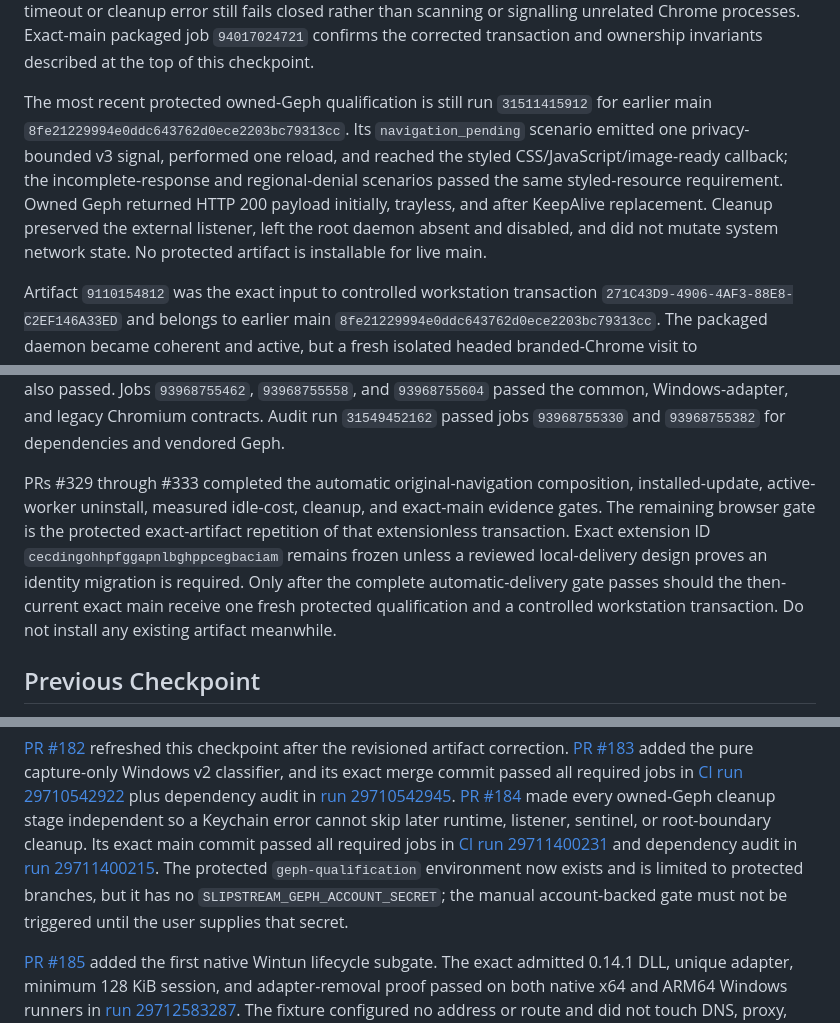
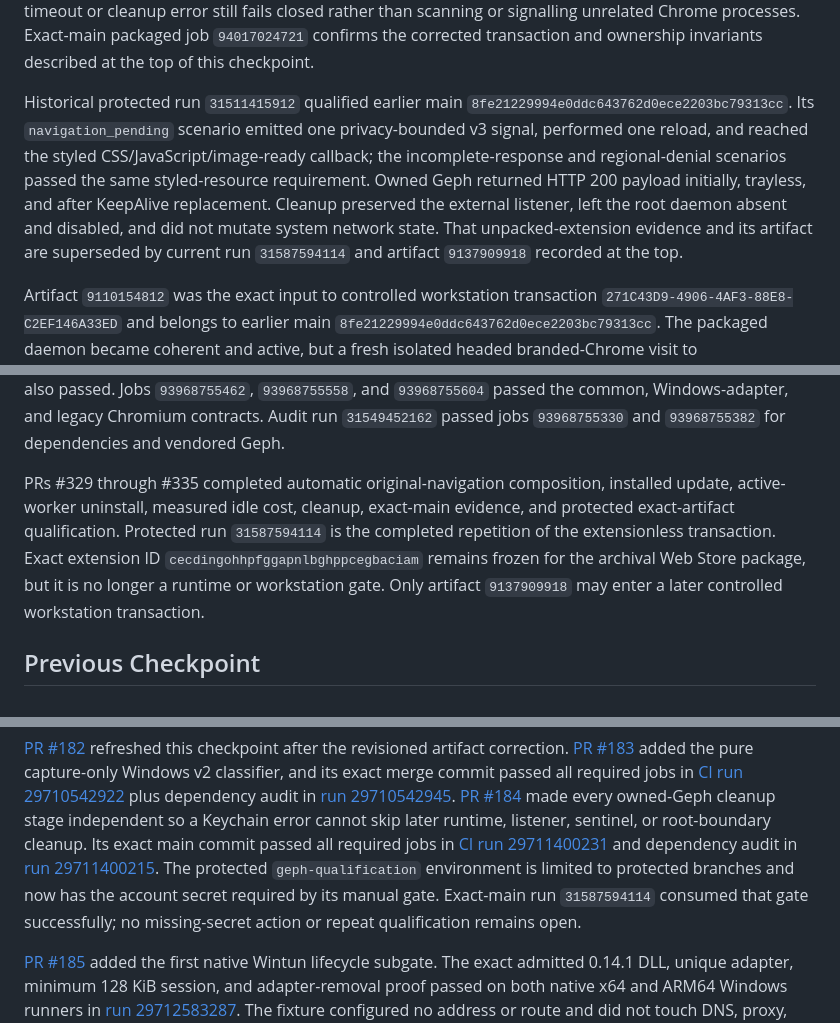
Before and after one commit to aiwaki/slipstream, a Markdown page: docs/CURRENT_STATE.md, 3 parts joined by grey strips. Rendered like a GitHub page.

Commit message:
Reconcile completed protected and install gates

```diff
--- a/docs/CURRENT_STATE.md
+++ b/docs/CURRENT_STATE.md
@@ -244,15 +244,16 @@ unrelated Chrome processes. Exact-main packaged job `94017024721` confirms the
 corrected transaction and ownership invariants described at the top of this
 checkpoint.
 
-The most recent protected owned-Geph qualification is still run `31511415912`
-for earlier main `8fe21229994e0ddc643762d0ece2203bc79313cc`. Its
+Historical protected run `31511415912` qualified earlier main
+`8fe21229994e0ddc643762d0ece2203bc79313cc`. Its
 `navigation_pending` scenario emitted one privacy-bounded v3 signal, performed
 one reload, and reached the styled CSS/JavaScript/image-ready callback; the
 incomplete-response and regional-denial scenarios passed the same
 styled-resource requirement. Owned Geph returned HTTP 200 payload initially,
 trayless, and after KeepAlive replacement. Cleanup preserved the external
 listener, left the root daemon absent and disabled, and did not mutate system
-network state. No protected artifact is installable for live main.
+network state. That unpacked-extension evidence and its artifact are superseded
+by current run `31587594114` and artifact `9137909918` recorded at the top.
 
 Artifact `9110154812` was the exact input to controlled workstation transaction
 `271C43D9-4906-4AF3-88E8-C2EF146A33ED` and belongs to earlier main
@@ -438,16 +439,13 @@ also passed. Jobs `93968755462`, `93968755558`, and `93968755604` passed the
 common, Windows-adapter, and legacy Chromium contracts. Audit run `31549452162`
 passed jobs `93968755330` and `93968755382` for dependencies and vendored Geph.
 
-PRs #329 through #333 completed the automatic original-navigation composition,
-installed-update, active-worker uninstall, measured idle-cost, cleanup, and
-exact-main evidence gates. The remaining browser gate is the protected
-exact-artifact repetition of that extensionless transaction.
-Exact extension ID `cecdingohhpfggapnlbghppcegbaciam` remains
-frozen unless a reviewed local-delivery design proves an identity migration is
-required. Only after the complete automatic-delivery gate passes should the
-then-current exact main receive one fresh protected qualification and a
-controlled workstation transaction. Do not install any existing artifact
-meanwhile.
+PRs #329 through #335 completed automatic original-navigation composition,
+installed update, active-worker uninstall, measured idle cost, cleanup,
+exact-main evidence, and protected exact-artifact qualification. Protected run
+`31587594114` is the completed repetition of the extensionless transaction.
+Exact extension ID `cecdingohhpfggapnlbghppcegbaciam` remains frozen for the
+archival Web Store package, but it is no longer a runtime or workstation gate.
+Only artifact `9137909918` may enter a later controlled workstation transaction.
 
 ## Previous Checkpoint
 
@@ -1667,9 +1665,10 @@ required jobs in
 [CI run 29711400231](https://github.com/aiwaki/slipstream/actions/runs/29711400231)
 and dependency audit in
 [run 29711400215](https://github.com/aiwaki/slipstream/actions/runs/29711400215).
-The protected `geph-qualification` environment now exists and is limited to
-protected branches, but it has no `SLIPSTREAM_GEPH_ACCOUNT_SECRET`; the manual
-account-backed gate must not be triggered until the user supplies that secret.
+The protected `geph-qualification` environment is limited to protected
+branches and now has the account secret required by its manual gate. Exact-main
+run `31587594114` consumed that gate successfully; no missing-secret action or
+repeat qualification remains open.
 
 [PR #185](https://github.com/aiwaki/slipstream/pull/185) added the first native
 Wintun lifecycle subgate. The exact admitted 0.14.1 DLL, unique adapter, minimum
```
Also changed, not shown: other parts of docs/CURRENT_STATE.md (+1 -4 lines), docs/ROADMAP.md (+20 -16 lines).
